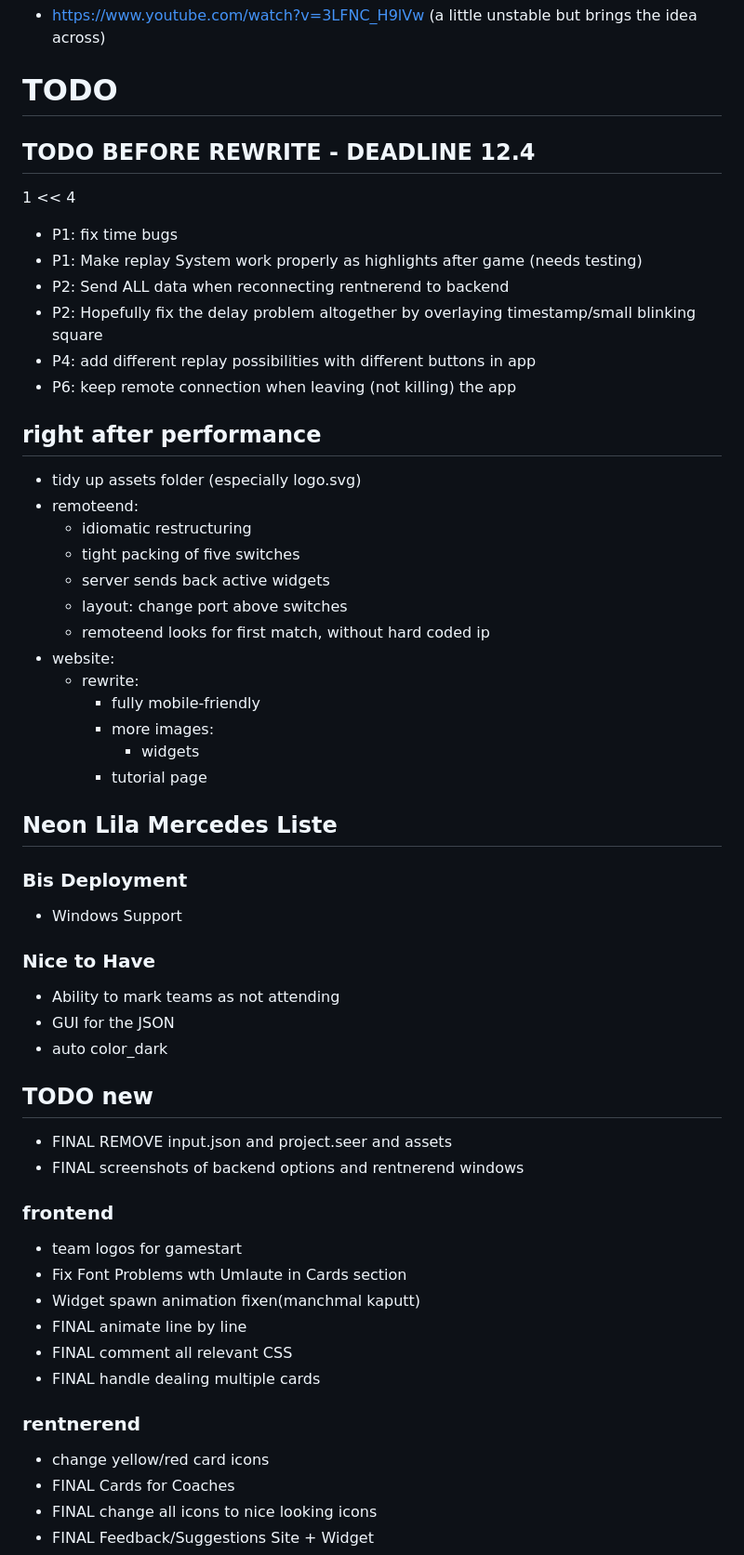
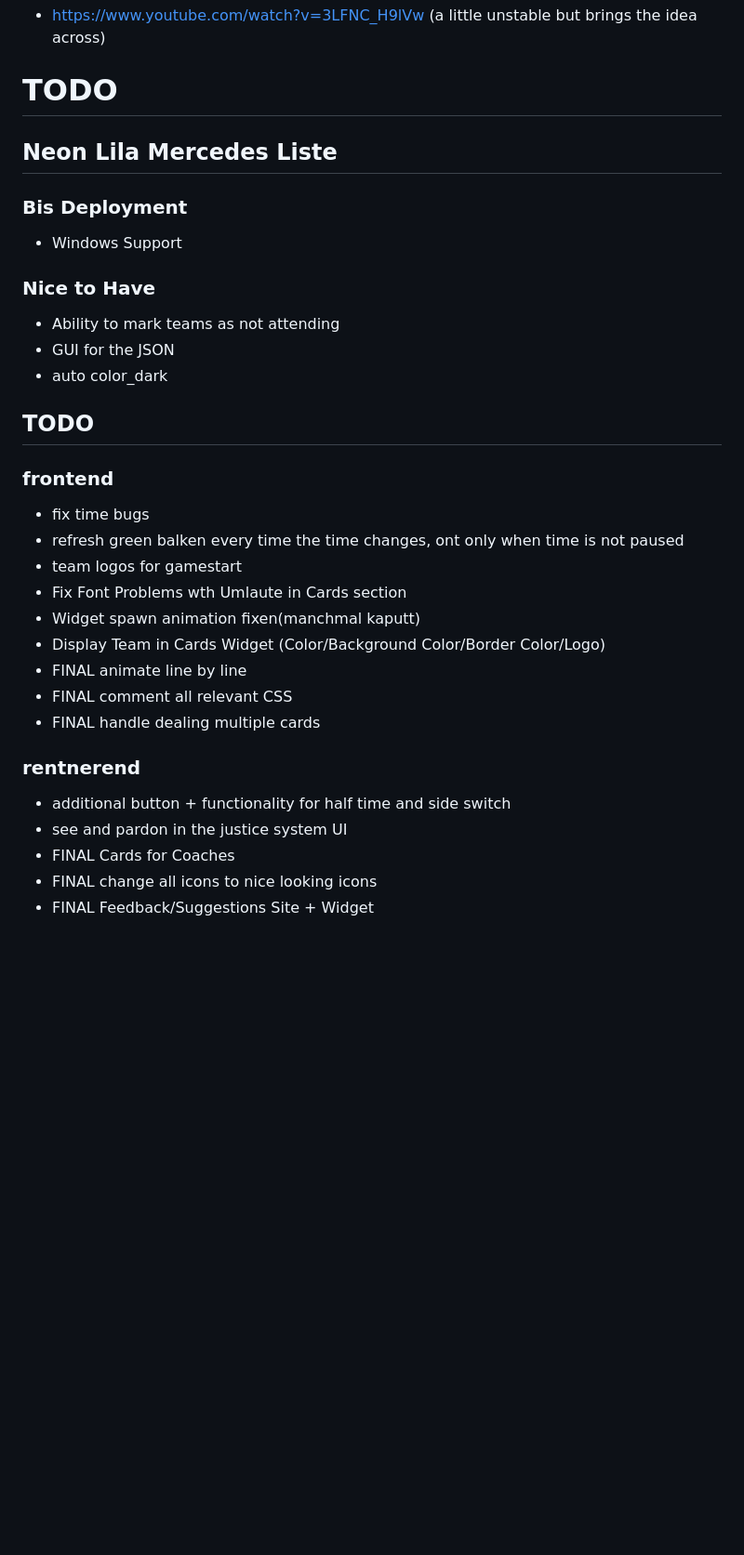
Before and after one commit to mminl-de/interscore, a Markdown page: README.md, the part around the change printed below. Shown: that part at 93% size. Rendered like a GitHub page; blank space fills up the shorter version.

Commit message:
updated TODO after 12.4 stream

```diff
--- a/README.md
+++ b/README.md
@@ -27,31 +27,6 @@ This project was made for our personal use in a Cycleball tournament under hilar
 - https://www.youtube.com/watch?v=3LFNC_H9lVw (a little unstable but brings the idea across)
 
 # TODO
-
-## TODO BEFORE REWRITE - DEADLINE 12.4
-1 << 4
-- P1: fix time bugs
-- P1: Make replay System work properly as highlights after game (needs testing)
-- P2: Send ALL data when reconnecting rentnerend to backend
-- P2: Hopefully fix the delay problem altogether by overlaying timestamp/small blinking square
-- P4: add different replay possibilities with different buttons in app
-- P6: keep remote connection when leaving (not killing) the app
-
-## right after performance
-- tidy up assets folder (especially logo.svg)
-- remoteend:
-	- idiomatic restructuring
-	- tight packing of five switches
-	- server sends back active widgets
-	- layout: change port above switches
-	- remoteend looks for first match, without hard coded ip
-- website:
-	- rewrite:
-		- fully mobile-friendly
-		- more images:
-			- widgets
-		- tutorial page
-
 ## Neon Lila Mercedes Liste
 
 ### Bis Deployment
@@ -62,20 +37,22 @@ This project was made for our personal use in a Cycleball tournament under hilar
 - GUI for the JSON
 - auto color_dark
 
-## TODO new
-- FINAL REMOVE input.json and project.seer and assets
-- FINAL screenshots of backend options and rentnerend windows
+## TODO
 
 ### frontend
+- fix time bugs
+- refresh green balken every time the time changes, ont only when time is not paused
 - team logos for gamestart
 - Fix Font Problems wth Umlaute in Cards section
 - Widget spawn animation fixen(manchmal kaputt)
+- Display Team in Cards Widget (Color/Background Color/Border Color/Logo)
 - FINAL animate line by line
 - FINAL comment all relevant CSS
 - FINAL handle dealing multiple cards
 
 ### rentnerend
-- change yellow/red card icons
+- additional button + functionality for half time and side switch
+- see and pardon in the justice system UI
 - FINAL Cards for Coaches
 - FINAL change all icons to nice looking icons
 - FINAL Feedback/Suggestions Site + Widget
```
Also changed, not shown: other parts of README.md (+27 -0 lines).
